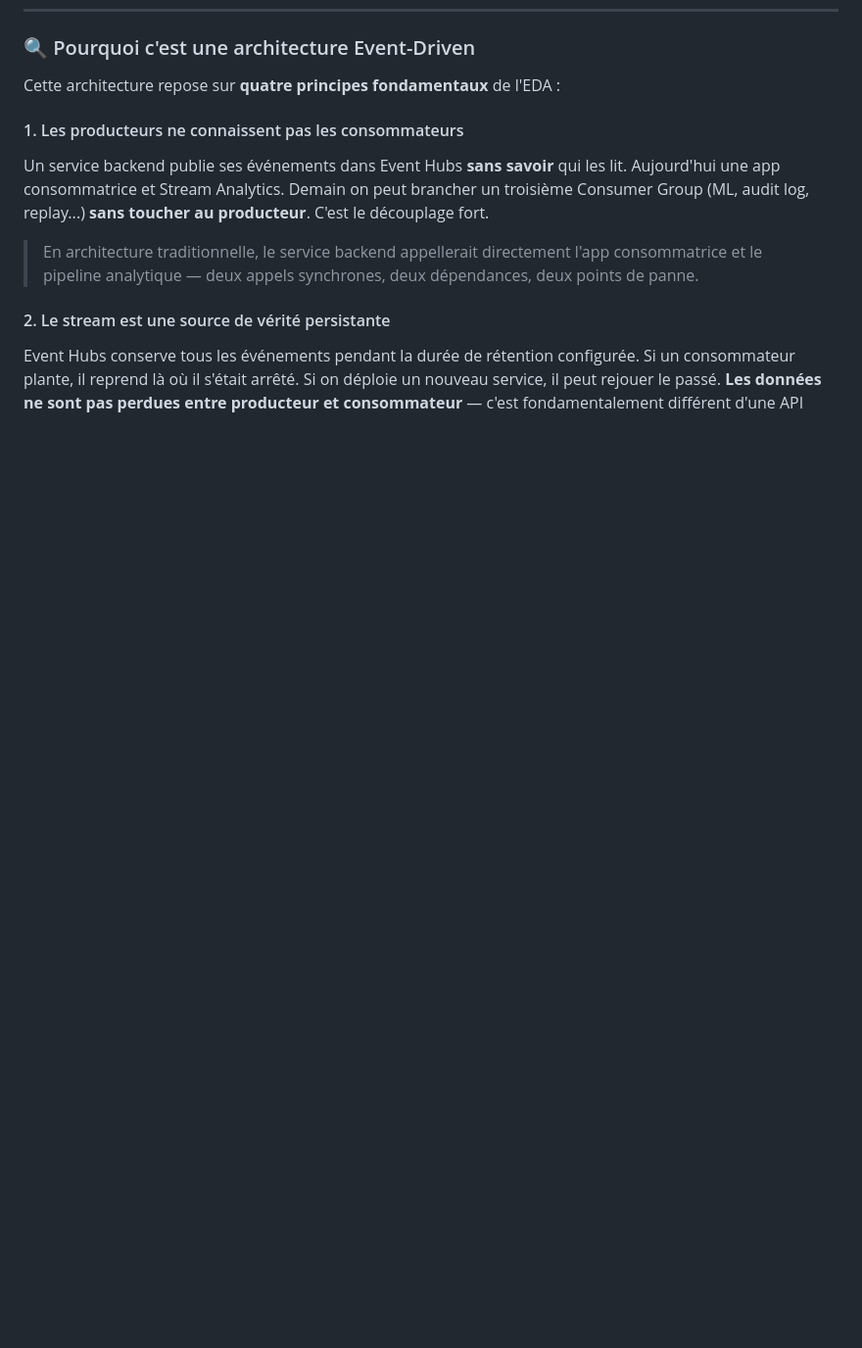
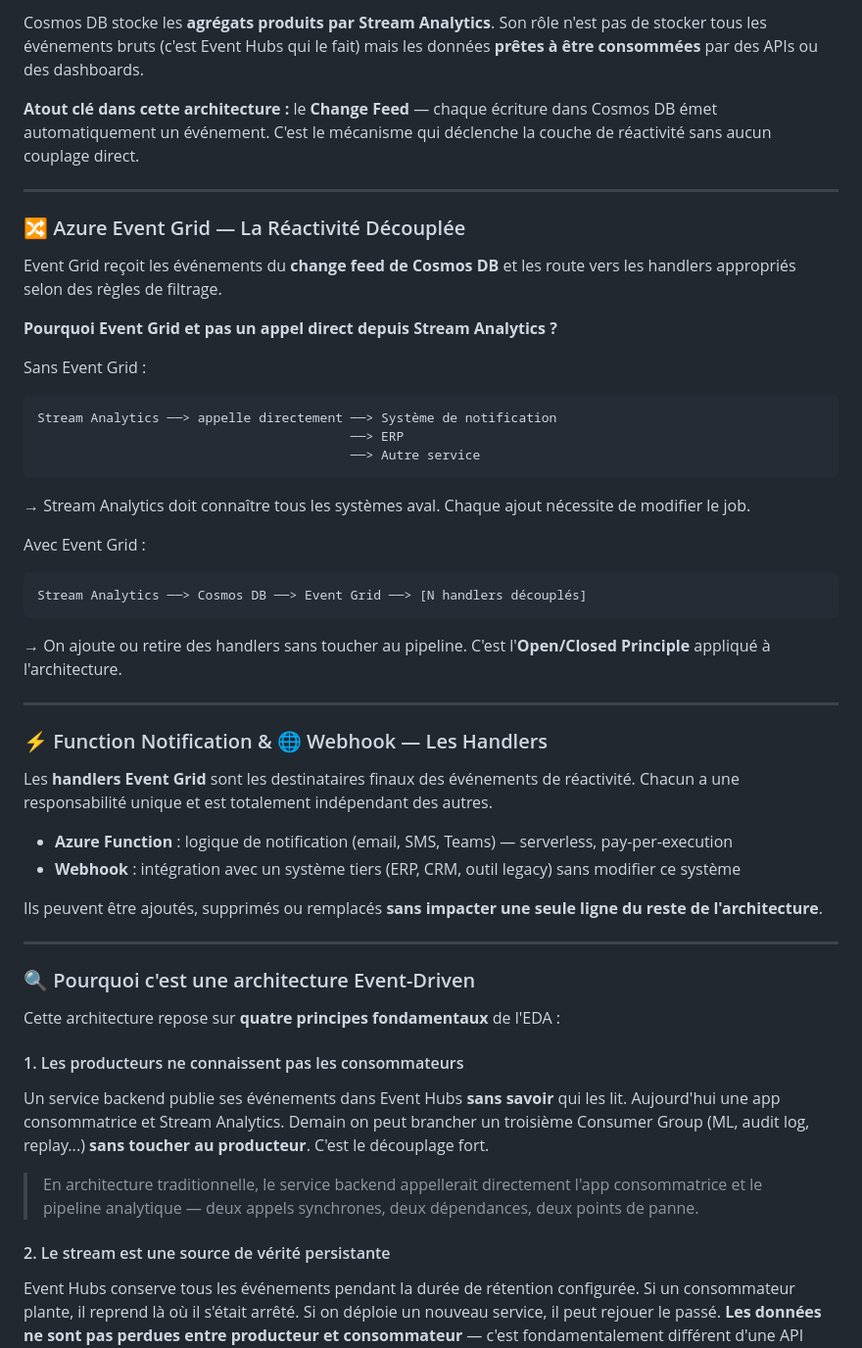
Before and after one commit to Ch0wseth/EventDriven_Workshop, a Markdown page: docs/01-azure-event-services.md, the part around one of its changes. Shown at 98% size. Drawn GitHub-style; blank space fills up the shorter version.

Commit message:
feat: Expand documentation on event-driven architecture components and their roles
Co-authored-by: Copilot <copilot@github.com>

````diff
--- a/docs/01-azure-event-services.md
+++ b/docs/01-azure-event-services.md
@@ -81,3 +147,42 @@ flowchart TD
+Cosmos DB stocke les **agrégats produits par Stream Analytics**. Son rôle n'est pas de stocker tous les événements bruts (c'est Event Hubs qui le fait) mais les données **prêtes à être consommées** par des APIs ou des dashboards.
+
+**Atout clé dans cette architecture :** le **Change Feed** — chaque écriture dans Cosmos DB émet automatiquement un événement. C'est le mécanisme qui déclenche la couche de réactivité sans aucun couplage direct.
+
+---
+
+### 🔀 Azure Event Grid — La Réactivité Découplée
+
+Event Grid reçoit les événements du **change feed de Cosmos DB** et les route vers les handlers appropriés selon des règles de filtrage.
+
+**Pourquoi Event Grid et pas un appel direct depuis Stream Analytics ?**
+
+Sans Event Grid :
+```
+Stream Analytics ──> appelle directement ──> Système de notification
+                                         ──> ERP
+                                         ──> Autre service
+```
+→ Stream Analytics doit connaître tous les systèmes aval. Chaque ajout nécessite de modifier le job.
+
+Avec Event Grid :
+```
+Stream Analytics ──> Cosmos DB ──> Event Grid ──> [N handlers découplés]
+```
+→ On ajoute ou retire des handlers sans toucher au pipeline. C'est l'**Open/Closed Principle** appliqué à l'architecture.
+
+---
+
+### ⚡ Function Notification & 🌐 Webhook — Les Handlers
+
+Les **handlers Event Grid** sont les destinataires finaux des événements de réactivité. Chacun a une responsabilité unique et est totalement indépendant des autres.
+
+- **Azure Function** : logique de notification (email, SMS, Teams) — serverless, pay-per-execution
+- **Webhook** : intégration avec un système tiers (ERP, CRM, outil legacy) sans modifier ce système
+
+Ils peuvent être ajoutés, supprimés ou remplacés **sans impacter une seule ligne du reste de l'architecture**.
+
+---
+
 ### 🔍 Pourquoi c'est une architecture Event-Driven
 
 Cette architecture repose sur **quatre principes fondamentaux** de l'EDA :
````
Also changed, not shown: other parts of docs/01-azure-event-services.md (+66 -0 lines).
